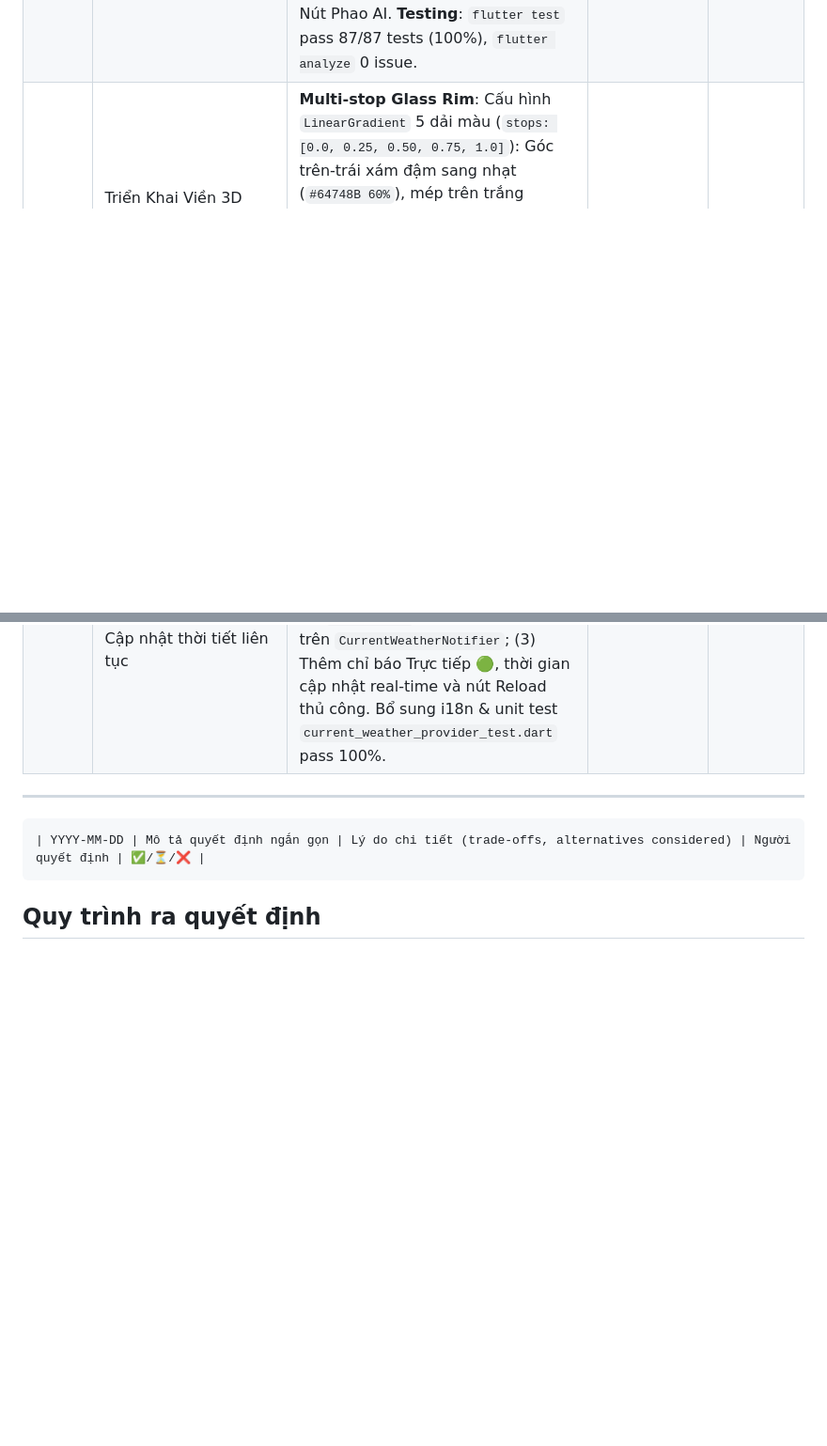
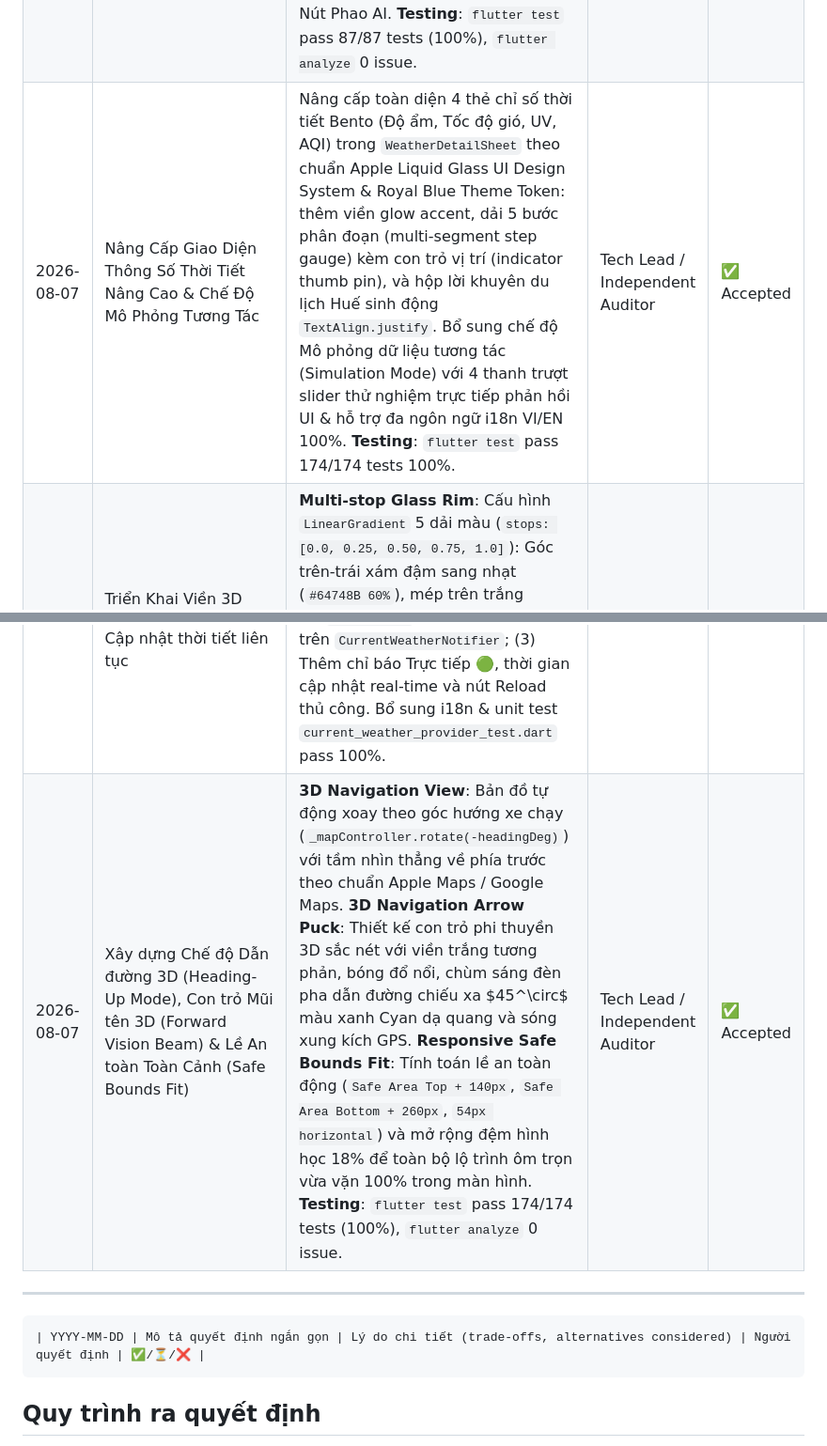
Before and after one commit to nhattminh1204/codo-ky, a Markdown page: docs/DECISIONS_LOG.md, 2 parts joined by grey strips. Shown at 94% size. GitHub-like rendering; blank space fills up the shorter version.

```diff
--- a/docs/DECISIONS_LOG.md
+++ b/docs/DECISIONS_LOG.md
@@ -58,6 +58,7 @@ Nhật ký các quyết định kỹ thuật quan trọng trong dự án CodoKy.
 | 2026-07-29 | Triển khai Rung Thiết Bị & Thông Báo Khi Đến Đích | **Package**: Sử dụng `vibration: ^3.2.0`. **Geofencing**: Phát hiện khi vị trí GPS thực tế cách điểm đích `<= 25m`. **Hành Vi**: Kích hoạt rung 1000ms, phát giọng nói TTS *"Bạn đã đến điểm đến!"*, hiển thị Modal Dialog chúc mừng và dừng live tracking. | Tech Lead / Independent Auditor | ✅ Accepted |
 | 2026-07-29 | Triển khai Live Tracking Chạy Nền & Tuân Thủ Store Policy | **Android Foreground Service**: Cấu hình `AndroidSettings` với `ForegroundNotificationConfig` duy trì vị trí vệ tinh liên tục khi app bị ẩn hoặc khóa màn hình. **Manifest Permissions**: Đăng ký `FOREGROUND_SERVICE`, `FOREGROUND_SERVICE_LOCATION`, `ACCESS_BACKGROUND_LOCATION`, `VIBRATE`, `WAKE_LOCK`. **Store Policy**: Bổ sung đầy đủ Prominent Disclosure giải thích lý do ứng dụng cần vị trí chạy nền để chỉ đường giao thông, sẵn sàng cho khâu duyệt app trên Google Play và App Store. | Tech Lead / Independent Auditor | ✅ Accepted |
 | 2026-07-30 | Triển Khai Viền 3D Glass Gradient Đối Diện Xéo (Top-Left & Bottom-Right Xám, Top-Right & Bottom-Left Trắng) | **Diagonally Opposite Gradient**: Định hướng dải màu theo trục chéo (`begin: Alignment.topLeft`, `end: Alignment.bottomRight`): Góc trên-trái (`0.0`) & Góc dưới-phải (`1.0`) có dải màu xám bóng đệm (`#64748B 65%`). Góc trên-phải (`0.30`) & Góc dưới-trái (`0.70`) mang sắc trắng gương phản quang (`white 95%`). Đồng bộ 100% cho cả Khung Nhộng Điều Hướng và Nút Phao AI. **Testing**: `flutter test` pass 87/87 tests (100%), `flutter analyze` 0 issue. | Tech Lead / Independent Auditor | ✅ Accepted |
+| 2026-08-07 | Nâng Cấp Giao Diện Thông Số Thời Tiết Nâng Cao & Chế Độ Mô Phỏng Tương Tác | Nâng cấp toàn diện 4 thẻ chỉ số thời tiết Bento (Độ ẩm, Tốc độ gió, UV, AQI) trong `WeatherDetailSheet` theo chuẩn Apple Liquid Glass UI Design System & Royal Blue Theme Token: thêm viền glow accent, dải 5 bước phân đoạn (multi-segment step gauge) kèm con trỏ vị trí (indicator thumb pin), và hộp lời khuyên du lịch Huế sinh động `TextAlign.justify`. Bổ sung chế độ Mô phỏng dữ liệu tương tác (Simulation Mode) với 4 thanh trượt slider thử nghiệm trực tiếp phản hồi UI & hỗ trợ đa ngôn ngữ i18n VI/EN 100%. **Testing**: `flutter test` pass 174/174 tests 100%. | Tech Lead / Independent Auditor | ✅ Accepted |
 | 2026-07-30 | Triển Khai Viền 3D Glass Multi-stop Gradient (Xám Đổ Góc Lượn + Trắng Mé Mép Trên/Dưới) | **Multi-stop Glass Rim**: Cấu hình `LinearGradient` 5 dải màu (`stops: [0.0, 0.25, 0.50, 0.75, 1.0]`): Góc trên-trái xám đậm sang nhạt (`#64748B 60%`), mép trên trắng gương sáng chói (`white 95%`), góc trên-phải xám đổ mờ (`#94A3B8 65%`), mép dưới trắng gương (`white 90%`) và góc dưới-trái xám contour đệm (`#64748B 45%`). Độ dầy viền `1.2px`. **Testing**: `flutter test` pass 87/87 tests (100%), `flutter analyze` 0 issue. | Tech Lead / Independent Auditor | ✅ Accepted |
 | 2026-07-30 | Loại Bỏ Hoàn Toàn Vệt Sáng Hắt Mép Trong Giúp Khung Nhộng Kính Mịn Liền Khối | **Reflection Cleanup**: Xóa bỏ hoàn toàn lớp `Positioned` reflection overlay nội mép trên (`top: 0, left: 24, right: 24, height: 14`). Giúp bề mặt kính mờ phẳng hoàn toàn mịn màng, liền khối với dải viền ngoài `LinearGradient` mà không bị đường vệt trắng chướng mắt đè ở góc trên. **Testing**: `flutter test` pass 87/87 tests (100%), `flutter analyze` 0 issue. | Tech Lead / Independent Auditor | ✅ Accepted |
 | 2026-07-30 | Chuyển Thể 100% Mã Thiết Kế Apple UltraThin Glassmorphism JSON | **Token Alignment**: `glass.blur: 30`, `glass.frost: 0.25` (`white 25%`), `border.gradient`: Top-to-Bottom `[0.95, 0.45, 0.12]` (`1px width`), `reflection`: `opacity 0.35, height 14px`, `innerShadow`: `rgba(255,255,255,0.28) blur 8 offsetY -2`, `outerShadow`: `rgba(0,0,0,0.12) blur 32 offsetY 12`. **Flutter Architecture**: Áp dụng đồng bộ cho Khung Nhộng Điều Hướng và Nút Phao AI. **Testing**: `flutter test` pass 87/87 tests (100%), `flutter analyze` 0 issue. | Tech Lead / Independent Auditor | ✅ Accepted |
@@ -84,6 +85,7 @@ Nhật ký các quyết định kỹ thuật quan trọng trong dự án CodoKy.
 | 2026-07-30 | Triển khai Shared Element Transitions (Container Transform) cho Place Cards | **Reusable Component**: Xây dựng `AppOpenContainer` (`package:animations/animations.dart`) với hiệu ứng `AppMotion.emphasized` (450ms). **Integration**: Đấu nối chuyển cảnh phình thẻ (Container Transform) từ các thẻ địa điểm và nút "Xem chi tiết" (`MapBottomSheet`, `PlaceListItem`, `ExploreHomeScreen`) sang `PlaceDetailScreen`. **Testing**: `flutter test` pass 85/85 tests (100%), `flutter analyze` 0 issue. | Tech Lead / Independent Auditor | ✅ Accepted |
 | 2026-07-30 | Triển khai Chế độ Dark Mode (Đêm Hoàng Thành - Imperial Dark) & Persistence | **Theme Tokens**: Cấu hình bộ Token Dark Mode (`bgDark: #121418`, `surfaceDark: #1E222A`, `borderDark: #2D333F`, `textPrimaryDark: #F1F5F9`) tuân thủ chuẩn Minimalist Heritage 2026. **State Management**: Sử dụng `ThemeNotifier` (Riverpod `StateNotifier<ThemeMode>`) kết hợp `SharedPreferences` (`app_theme_mode`) duy trì trạng thái cài đặt qua các phiên làm việc. **UI**: Đấu nối bộ chọn chế độ Giao diện (Sáng / Tối / Theo hệ thống) trực tiếp tại màn hình Hồ sơ cá nhân `ProfileHomeScreen`. **Testing**: Chạy `flutter test` pass 83/83 unit & widget tests (100%), `flutter analyze` 0 issue. | Tech Lead / Independent Auditor | ✅ Accepted |
 | 2026-08-06 | Tinh chỉnh Bảng Thời Tiết (WeatherDetailSheet): Đưa Thông Số Nâng Cao (Độ ẩm, Tốc độ gió) xuống dưới fold & Cập nhật thời tiết liên tục | **Yêu cầu**: (1) Đưa các thẻ thông số nâng cao (Độ ẩm, Tốc độ gió, Chỉ số UV, AQI) xuống phía dưới trong ListView, vuốt lên mới xem; điều chỉnh `initialChildSize` thành `0.38` để tránh bị che lấp bởi Liquid Glass Dock khi vừa mở; (2) Tích hợp `Timer.periodic` tự động làm mới thời tiết mỗi 2 phút khi bảng mở và hỗ trợ `force: true` reload ngay lập tức trên `CurrentWeatherNotifier`; (3) Thêm chỉ báo Trực tiếp 🟢, thời gian cập nhật real-time và nút Reload thủ công. Bổ sung i18n & unit test `current_weather_provider_test.dart` pass 100%. | Tech Lead / Independent Auditor | ✅ Accepted |
+| 2026-08-07 | Xây dựng Chế độ Dẫn đường 3D (Heading-Up Mode), Con trỏ Mũi tên 3D (Forward Vision Beam) & Lề An toàn Toàn Cảnh (Safe Bounds Fit) | **3D Navigation View**: Bản đồ tự động xoay theo góc hướng xe chạy (`_mapController.rotate(-headingDeg)`) với tầm nhìn thẳng về phía trước theo chuẩn Apple Maps / Google Maps. **3D Navigation Arrow Puck**: Thiết kế con trỏ phi thuyền 3D sắc nét với viền trắng tương phản, bóng đổ nổi, chùm sáng đèn pha dẫn đường chiếu xa $45^\circ$ màu xanh Cyan dạ quang và sóng xung kích GPS. **Responsive Safe Bounds Fit**: Tính toán lề an toàn động (`Safe Area Top + 140px`, `Safe Area Bottom + 260px`, `54px horizontal`) và mở rộng đệm hình học 18% để toàn bộ lộ trình ôm trọn vừa vặn 100% trong màn hình. **Testing**: `flutter test` pass 174/174 tests (100%), `flutter analyze` 0 issue. | Tech Lead / Independent Auditor | ✅ Accepted |
 
 
 ---
```
Also changed, not shown: docs/PROJECT_MEMORY.md (+3 -1 lines).
